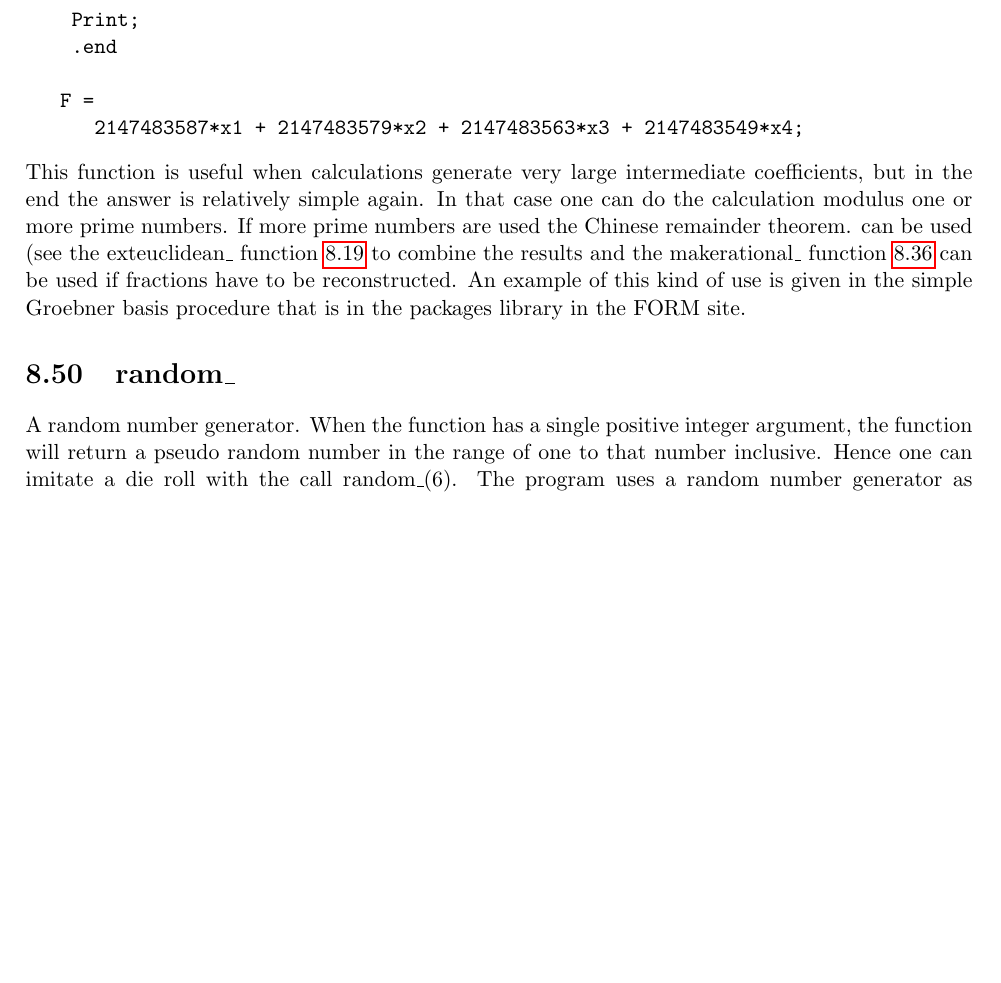
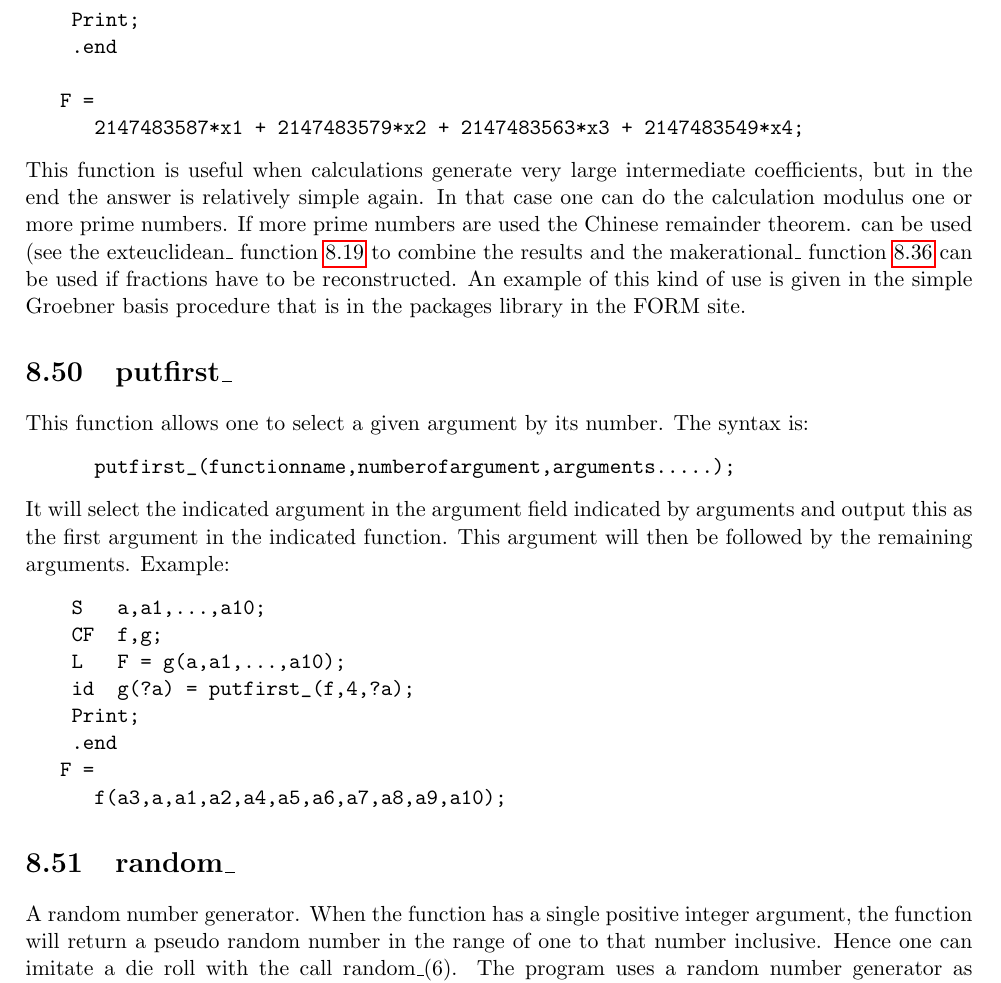
Before and after one commit to vermaseren/form, a LaTeX thesis (doc/manual/man.tex, which reads doc/manual/functions.tex): part of page 168 of 258, cut so that both start at the same text, the shorter picture padded with empty space. Compiled offline with pdfLaTeX.

Commit message:
Updated the manual for putfirst_

```diff
--- a/doc/manual/functions.tex
+++ b/doc/manual/functions.tex
@@ -812,6 +812,33 @@ to be reconstructed. An example of this kind of use is given in the simple
 Groebner basis procedure that is in the packages library in the FORM site.
 
 %--#] prime_ :
+%--#[ putfirst_ :
+
+\section{putfirst\_}\index{putfirst\_}\index{function!putfirst\_}
+\label{funputfirst}
+
+\noindent
+This function allows one to select a given argument by its number. The
+syntax is:
+\begin{verbatim}
+      putfirst_(functionname,numberofargument,arguments.....);
+\end{verbatim}
+It will select the indicated argument in the argument field indicated by
+arguments and output this as the first argument in the indicated function.
+This argument will then be followed by the remaining arguments.
+Example:
+\begin{verbatim}
+    S   a,a1,...,a10;
+    CF  f,g;
+    L   F = g(a,a1,...,a10);
+    id  g(?a) = putfirst_(f,4,?a);
+    Print;
+    .end
+   F =
+      f(a3,a,a1,a2,a4,a5,a6,a7,a8,a9,a10);
+\end{verbatim}
+
+%--#] putfirst_ :
 %--#[ random_ :
 
 \section{random\_}\index{random\_}\index{function!random\_}
```
